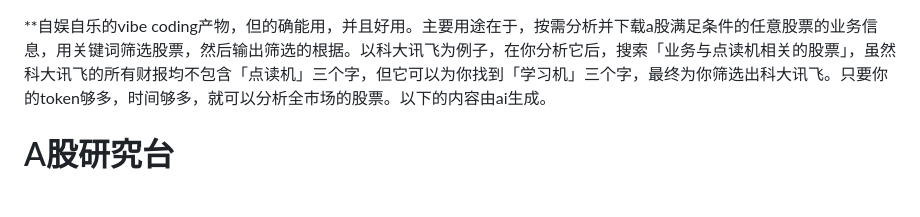
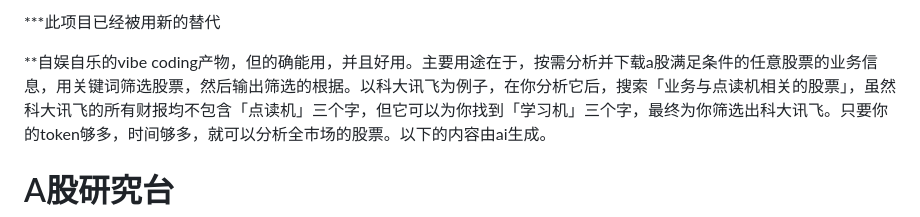
Before and after one commit to WONJU080/a-share-research-desk, a Markdown page: README.md, the part around the change. GitHub-like rendering.

Commit message:
Revise README with project updates and usage details
Updated README to reflect project changes and clarify usage.

```diff
--- a/README.md
+++ b/README.md
@@ -1,3 +1,6 @@
+***此项目已经被用新的替代
+
+
 **自娱自乐的vibe coding产物，但的确能用，并且好用。主要用途在于，按需分析并下载a股满足条件的任意股票的业务信息，用关键词筛选股票，然后输出筛选的根据。以科大讯飞为例子，在你分析它后，搜索「业务与点读机相关的股票」，虽然科大讯飞的所有财报均不包含「点读机」三个字，但它可以为你找到「学习机」三个字，最终为你筛选出科大讯飞。只要你的token够多，时间够多，就可以分析全市场的股票。以下的内容由ai生成。
 
 # A股研究台
```
